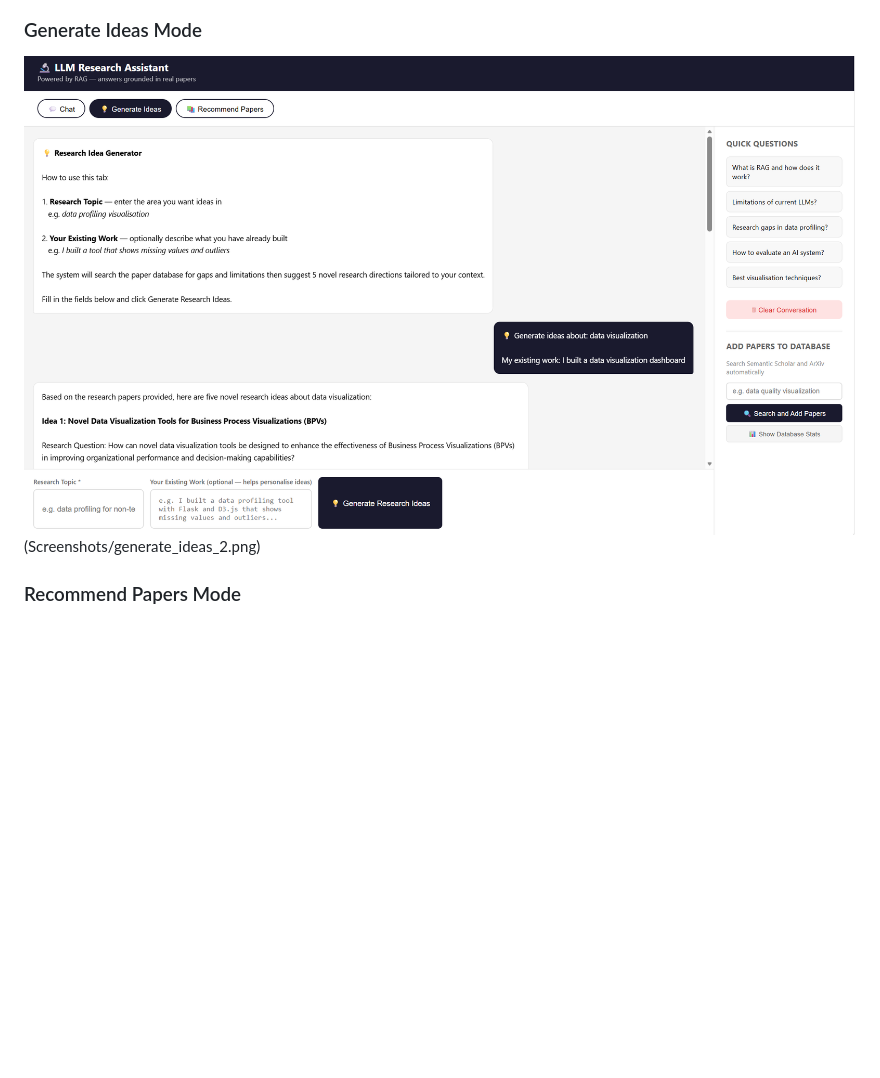
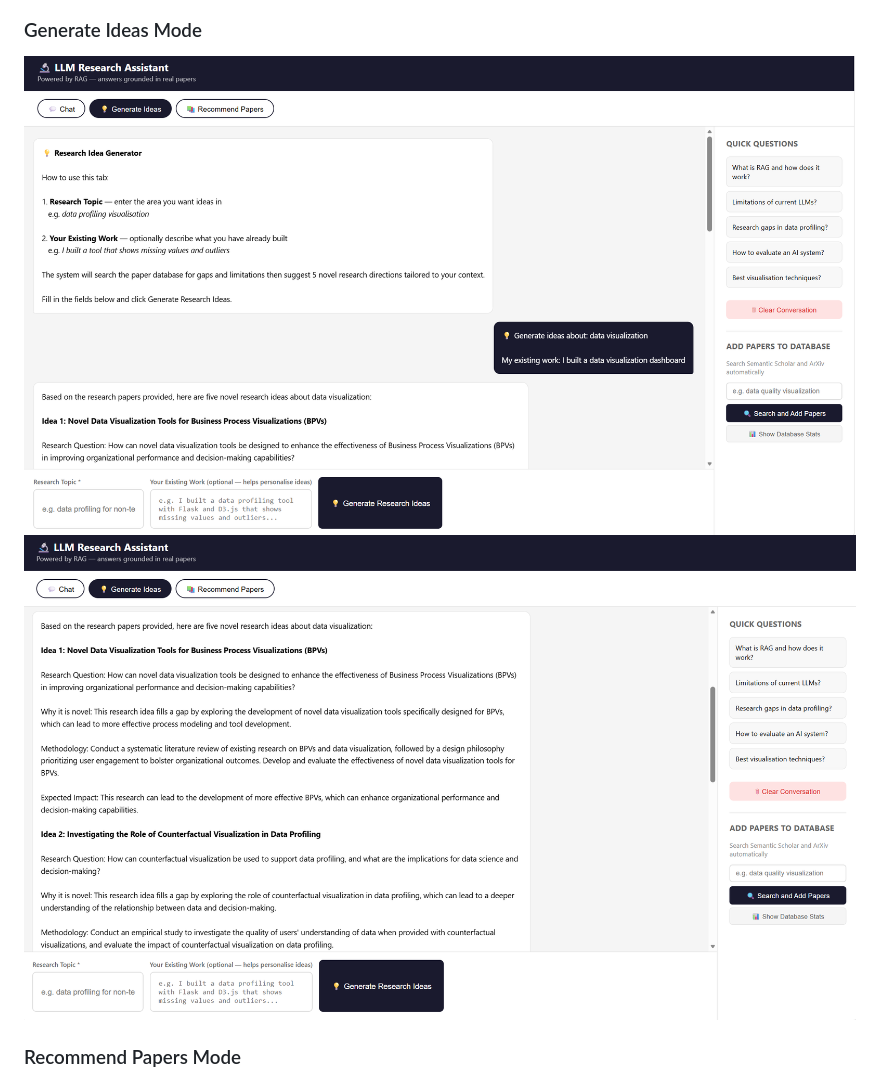
Before and after one commit to Mansif01/llm-research-assistant, a Markdown page: README.md, the part around one of its changes. Drawn GitHub-style; blank space fills up the shorter version.

```diff
--- a/README.md
+++ b/README.md
@@ -30,6 +30,7 @@ The tool has three modes:
 ![Chat Mode](Screenshots/chat.png)
 
 ### Generate Ideas Mode
-![Generate Ideas](Screenshots/generate_ideas_1.png)(Screenshots/generate_ideas_2.png)
+![Generate Ideas](Screenshots/generate_ideas_1.png)
+![Generate Ideas](Screenshots/generate_ideas_2.png)
 
 ### Recommend Papers Mode
```
Also changed, not shown: other parts of README.md (+2 -2 lines).
